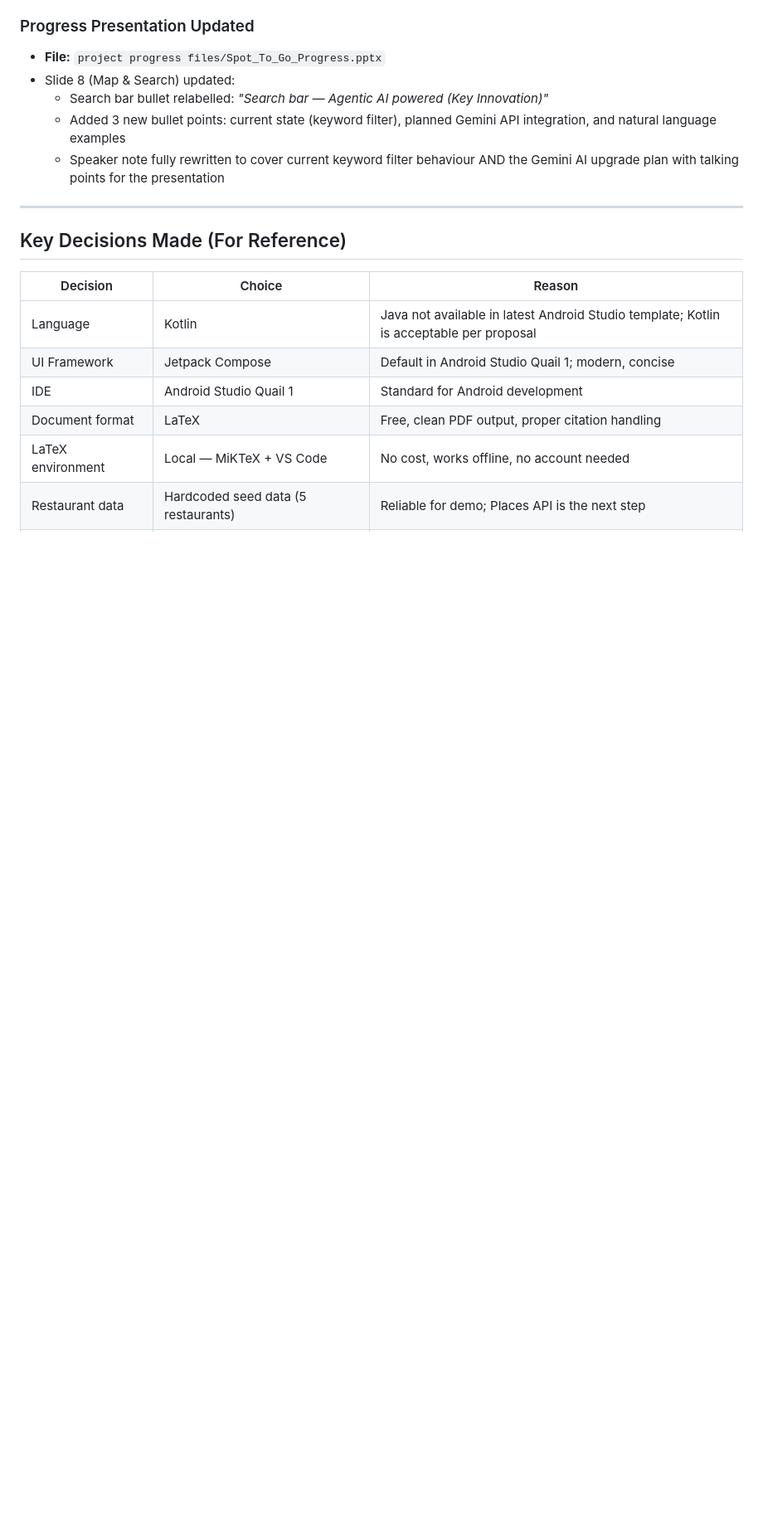
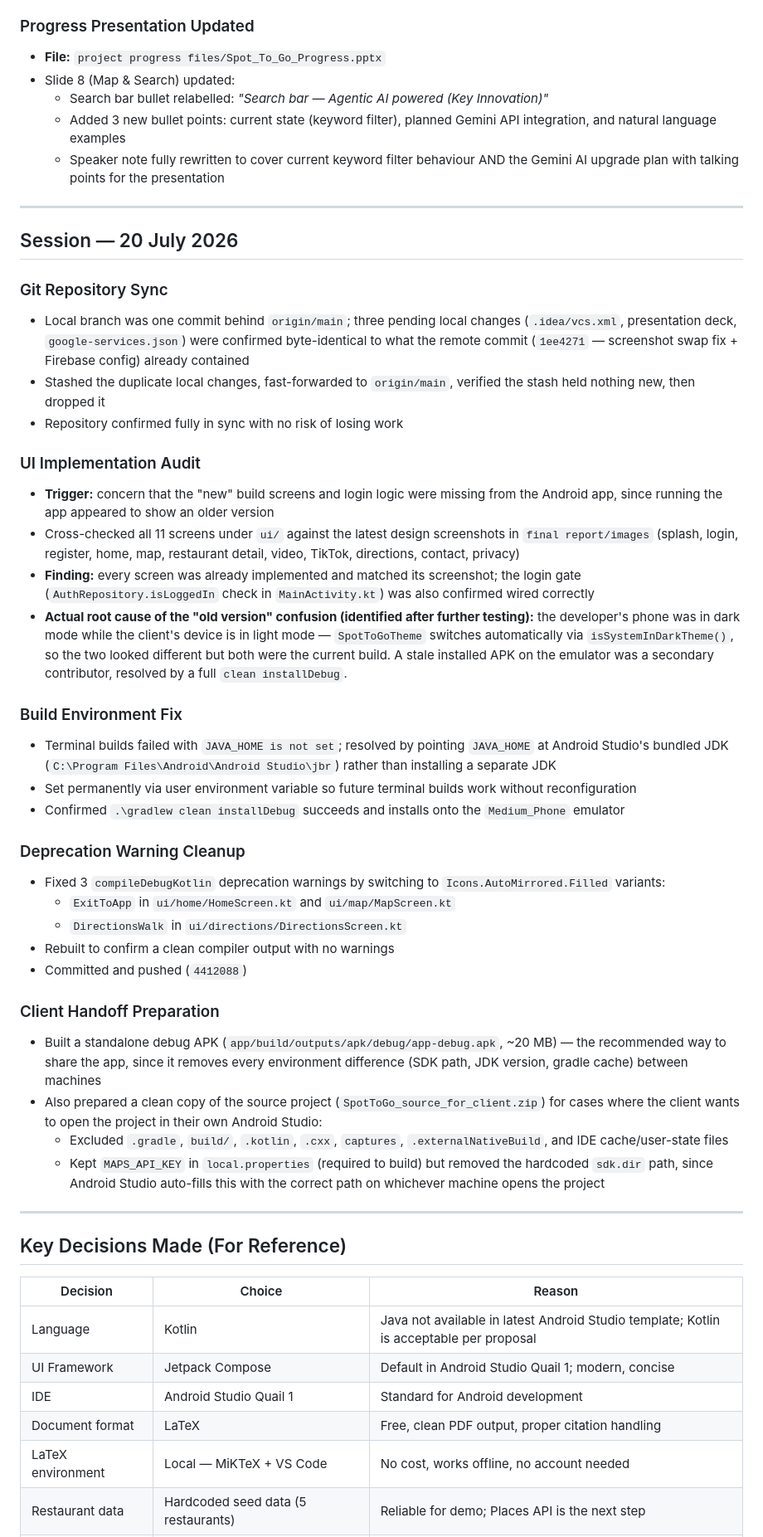
Before and after one commit to NageWC1/spot-to-go, a Markdown page: progress_report.md, the part around one of its changes. Shown at 83% size. Rendered like a GitHub page; blank space fills up the shorter version.

Commit message:
docs: log 20 July session in progress report
Covers the git sync fix, the 11-screen UI audit against the latest
design screenshots (root cause of the "missing new UI" scare turned
out to be dark/light theme + a stale APK, not missing code), the
permanent JAVA_HOME fix, the icon deprecation cleanup, and the debug
APK / clean source copy prepared for the client handoff. Also
corrects the stale Firebase Auth and UI polish rows in the phase
table, which had drifted out of date since early June.

Co-Authored-By: Claude Fable 5 <noreply@anthropic.com>

```diff
--- a/progress_report.md
+++ b/progress_report.md
@@ -216,6 +216,39 @@
 
 ---
 
+## Session — 20 July 2026
+
+### Git Repository Sync
+- Local branch was one commit behind `origin/main`; three pending local changes (`.idea/vcs.xml`, presentation deck, `google-services.json`) were confirmed byte-identical to what the remote commit (`1ee4271` — screenshot swap fix + Firebase config) already contained
+- Stashed the duplicate local changes, fast-forwarded to `origin/main`, verified the stash held nothing new, then dropped it
+- Repository confirmed fully in sync with no risk of losing work
+
+### UI Implementation Audit
+- **Trigger:** concern that the "new" build screens and login logic were missing from the Android app, since running the app appeared to show an older version
+- Cross-checked all 11 screens under `ui/` against the latest design screenshots in `final report/images` (splash, login, register, home, map, restaurant detail, video, TikTok, directions, contact, privacy)
+- **Finding:** every screen was already implemented and matched its screenshot; the login gate (`AuthRepository.isLoggedIn` check in `MainActivity.kt`) was also confirmed wired correctly
+- **Actual root cause of the "old version" confusion (identified after further testing):** the developer's phone was in dark mode while the client's device is in light mode — `SpotToGoTheme` switches automatically via `isSystemInDarkTheme()`, so the two looked different but both were the current build. A stale installed APK on the emulator was a secondary contributor, resolved by a full `clean installDebug`.
+
+### Build Environment Fix
+- Terminal builds failed with `JAVA_HOME is not set`; resolved by pointing `JAVA_HOME` at Android Studio's bundled JDK (`C:\Program Files\Android\Android Studio\jbr`) rather than installing a separate JDK
+- Set permanently via user environment variable so future terminal builds work without reconfiguration
+- Confirmed `.\gradlew clean installDebug` succeeds and installs onto the `Medium_Phone` emulator
+
+### Deprecation Warning Cleanup
+- Fixed 3 `compileDebugKotlin` deprecation warnings by switching to `Icons.AutoMirrored.Filled` variants:
+  - `ExitToApp` in `ui/home/HomeScreen.kt` and `ui/map/MapScreen.kt`
+  - `DirectionsWalk` in `ui/directions/DirectionsScreen.kt`
+- Rebuilt to confirm a clean compiler output with no warnings
+- Committed and pushed (`4412088`)
+
+### Client Handoff Preparation
+- Built a standalone debug APK (`app/build/outputs/apk/debug/app-debug.apk`, ~20 MB) — the recommended way to share the app, since it removes every environment difference (SDK path, JDK version, gradle cache) between machines
+- Also prepared a clean copy of the source project (`SpotToGo_source_for_client.zip`) for cases where the client wants to open the project in their own Android Studio:
+  - Excluded `.gradle`, `build/`, `.kotlin`, `.cxx`, `captures`, `.externalNativeBuild`, and IDE cache/user-state files
+  - Kept `MAPS_API_KEY` in `local.properties` (required to build) but removed the hardcoded `sdk.dir` path, since Android Studio auto-fills this with the correct path on whichever machine opens the project
+
+---
+
 ## Key Decisions Made (For Reference)
 
 | Decision | Choice | Reason |
```
Also changed, not shown: other parts of progress_report.md (+7 -7 lines).
